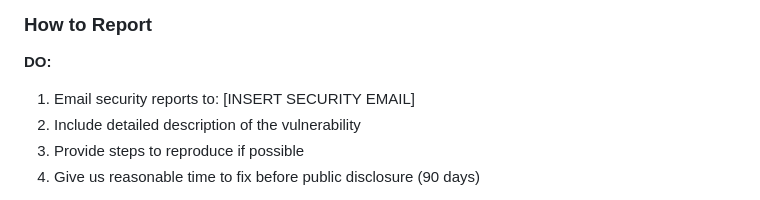
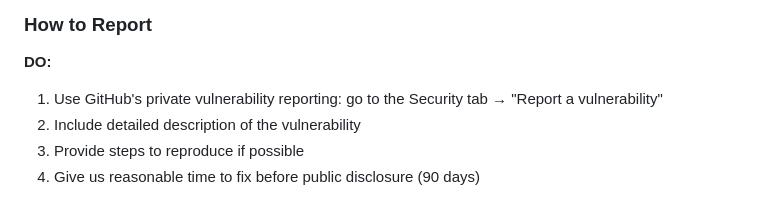
Before and after one commit to jctoledo/blackbox, a Markdown page: docs/SECURITY.md, the part around the change. Rendered like a GitHub page.

```diff
--- a/docs/SECURITY.md
+++ b/docs/SECURITY.md
@@ -76,7 +76,7 @@ Security issues include:
 ### How to Report
 
 **DO:**
-1. Email security reports to: [INSERT SECURITY EMAIL]
+1. Use GitHub's private vulnerability reporting: go to the Security tab → "Report a vulnerability"
 2. Include detailed description of the vulnerability
 3. Provide steps to reproduce if possible
 4. Give us reasonable time to fix before public disclosure (90 days)
```
Also changed, not shown: docs/README.md (deleted, +0 -51 lines), docs/SENSOR_TOOLKIT_GUIDE.md (deleted, +0 -573 lines).
